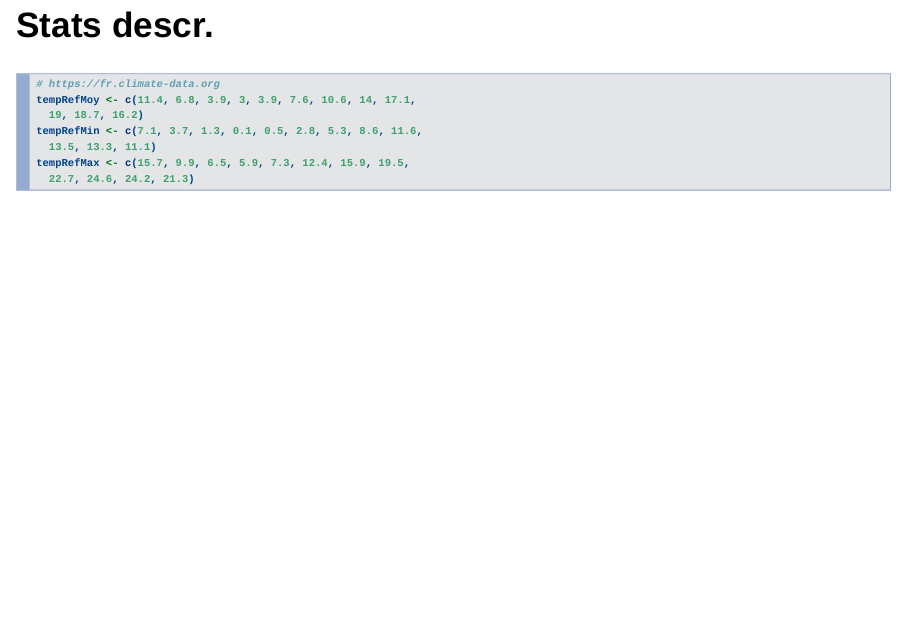
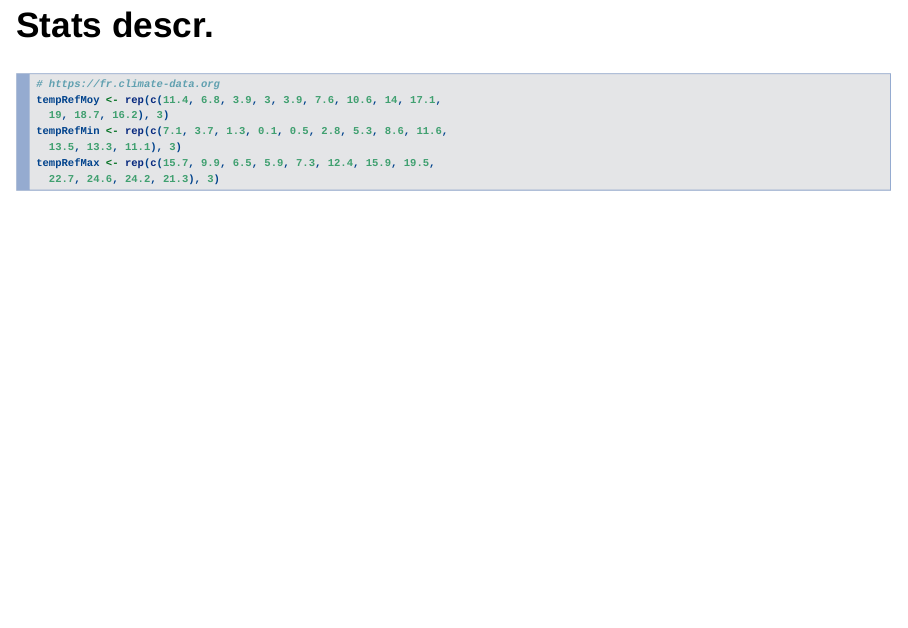
Before and after one commit to frareb/coursDeR, an R Markdown document (R021_statsDescrp.Rmd): page 24 of 46. Rendered offline with R 4.5, knitr and Pandoc, with nearby package versions; drawn as Slidy slides in place of the format the file asks for; some code elsewhere in the file could not run offline.

Commit message:
bdd mis à jour

````diff
--- a/R021_statsDescrp.Rmd
+++ b/R021_statsDescrp.Rmd
@@ -215,12 +215,12 @@ boxplot(bdd$temp ~ format(bdd$date, format = "%Y-%m"), las = 3,
 
 ```{r}
 # https://fr.climate-data.org
-tempRefMoy <- c(11.4, 6.8, 3.9, 3, 3.9, 7.6, 10.6, 14, 17.1,
-  19, 18.7, 16.2)
-tempRefMin <- c(7.1, 3.7, 1.3, 0.1, 0.5, 2.8, 5.3, 8.6, 11.6,
-  13.5, 13.3, 11.1)
-tempRefMax <- c(15.7, 9.9, 6.5, 5.9, 7.3, 12.4, 15.9, 19.5,
-  22.7, 24.6, 24.2, 21.3)
+tempRefMoy <- rep(c(11.4, 6.8, 3.9, 3, 3.9, 7.6, 10.6, 14, 17.1,
+  19, 18.7, 16.2), 3)
+tempRefMin <- rep(c(7.1, 3.7, 1.3, 0.1, 0.5, 2.8, 5.3, 8.6, 11.6,
+  13.5, 13.3, 11.1), 3)
+tempRefMax <- rep(c(15.7, 9.9, 6.5, 5.9, 7.3, 12.4, 15.9, 19.5,
+  22.7, 24.6, 24.2, 21.3), 3)
 ```
 
 ## Stats descr.
````
